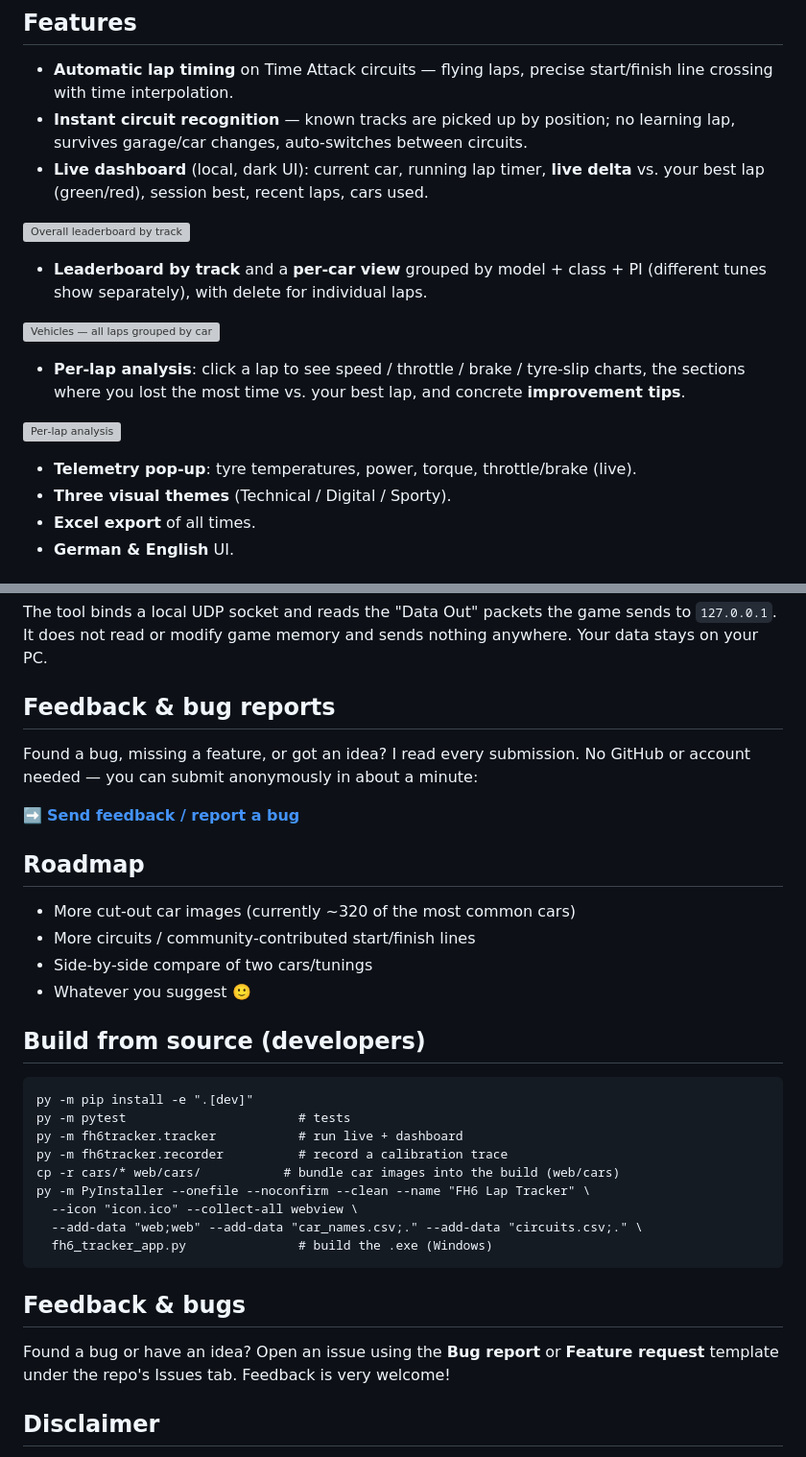
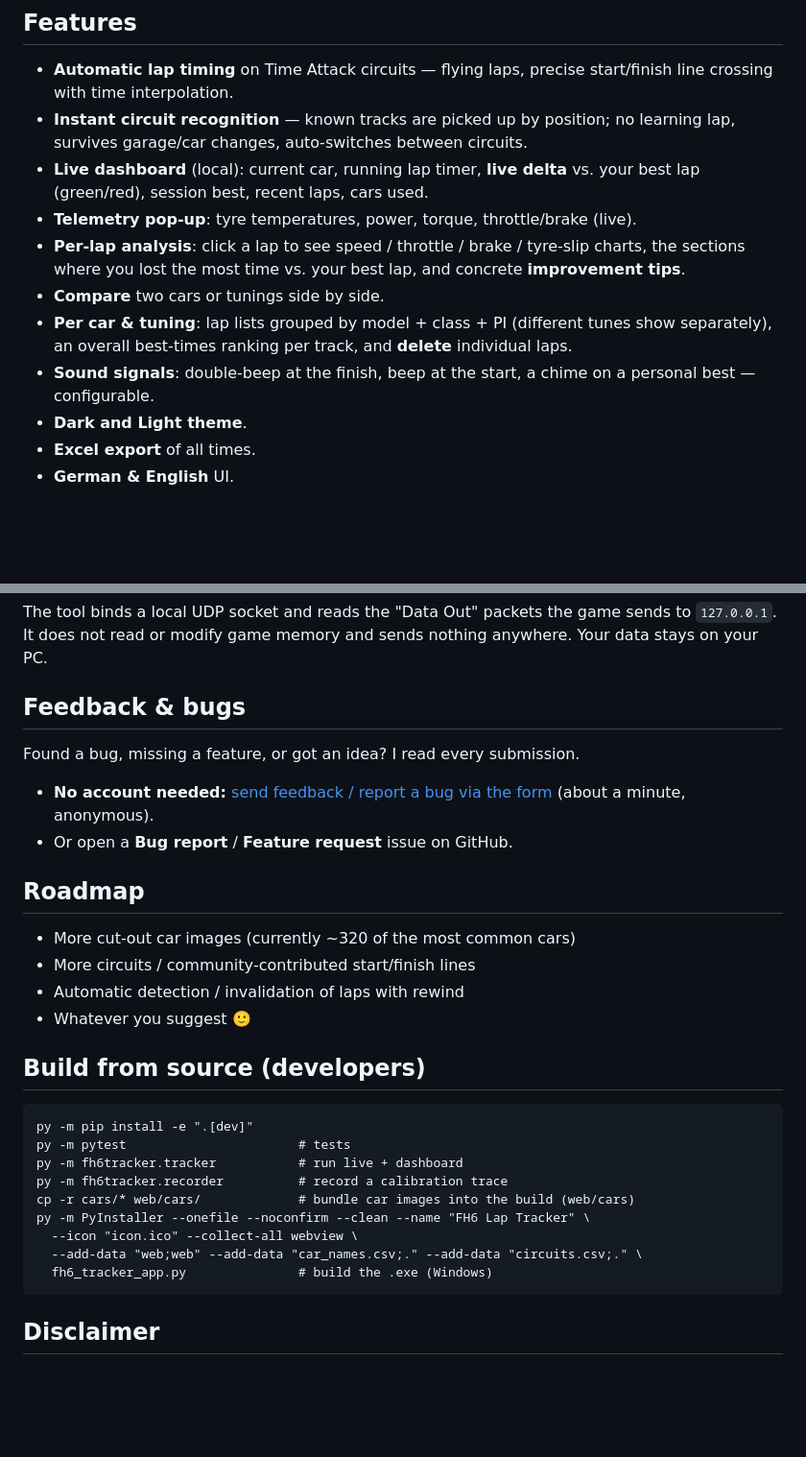
Before and after one commit to t1moleh/Forza-Horizon-6-Time-Attack-Tracker, a Markdown page: README.md, 2 parts joined by grey strips. Shown at 96% size. Rendered like a GitHub page; blank space fills up the shorter version; grey boxes are pictures that could not be loaded.

Commit message:
README: nach Merge bereinigt (tote docs/-Bilder raus, Themes/Feedback korrigiert, Tally-Formular behalten)

````diff
--- a/README.md
+++ b/README.md
@@ -58,24 +56,19 @@ and `lap_times.csv` next to the `.exe`.
   start/finish line crossing with time interpolation.
 - **Instant circuit recognition** — known tracks are picked up by position; no
   learning lap, survives garage/car changes, auto‑switches between circuits.
-- **Live dashboard** (local, dark UI): current car, running lap timer, **live
-  delta** vs. your best lap (green/red), session best, recent laps, cars used.
-
-![Overall leaderboard by track](https://raw.githubusercontent.com/t1moleh/Forza-Horizon-6-Time-Attack-Tracker/main/docs/overall.png)
-
-- **Leaderboard by track** and a **per‑car view** grouped by model + class + PI
-  (different tunes show separately), with delete for individual laps.
-
-![Vehicles — all laps grouped by car](https://raw.githubusercontent.com/t1moleh/Forza-Horizon-6-Time-Attack-Tracker/main/docs/vehicles.png)
-
+- **Live dashboard** (local): current car, running lap timer, **live delta** vs.
+  your best lap (green/red), session best, recent laps, cars used.
+- **Telemetry pop‑up**: tyre temperatures, power, torque, throttle/brake (live).
 - **Per‑lap analysis**: click a lap to see speed / throttle / brake / tyre‑slip
   charts, the sections where you lost the most time vs. your best lap, and
   concrete **improvement tips**.
-
-![Per‑lap analysis](https://raw.githubusercontent.com/t1moleh/Forza-Horizon-6-Time-Attack-Tracker/main/docs/analyze.png)
-
-- **Telemetry pop‑up**: tyre temperatures, power, torque, throttle/brake (live).
-- **Three visual themes** (Technical / Digital / Sporty).
+- **Compare** two cars or tunings side by side.
+- **Per car & tuning**: lap lists grouped by model + class + PI (different tunes
+  show separately), an overall best‑times ranking per track, and **delete**
+  individual laps.
+- **Sound signals**: double‑beep at the finish, beep at the start, a chime on a
+  personal best — configurable.
+- **Dark and Light theme**.
 - **Excel export** of all times.
 - **German & English** UI.
 
@@ -114,17 +107,19 @@ The tool binds a local UDP socket and reads the "Data Out" packets the game send
 to `127.0.0.1`. It does not read or modify game memory and sends nothing anywhere.
 Your data stays on your PC.
 
-## Feedback & bug reports
+## Feedback & bugs
 
-Found a bug, missing a feature, or got an idea? I read every submission. No GitHub or account needed — you can submit anonymously in about a minute:
+Found a bug, missing a feature, or got an idea? I read every submission.
 
-➡️ **[Send feedback / report a bug](https://tally.so/r/Y5e55q)**
+- **No account needed:** [send feedback / report a bug via the form](https://tally.so/r/Y5e55q)
+  (about a minute, anonymous).
+- Or open a **Bug report** / **Feature request** issue on GitHub.
 
 ## Roadmap
 
 - More cut‑out car images (currently ~320 of the most common cars)
 - More circuits / community‑contributed start/finish lines
-- Side‑by‑side compare of two cars/tunings
+- Automatic detection / invalidation of laps with rewind
 - Whatever you suggest 🙂
 
 ## Build from source (developers)
@@ -134,18 +129,13 @@ py -m pip install -e ".[dev]"
 py -m pytest                       # tests
 py -m fh6tracker.tracker           # run live + dashboard
 py -m fh6tracker.recorder          # record a calibration trace
-cp -r cars/* web/cars/           # bundle car images into the build (web/cars)
+cp -r cars/* web/cars/             # bundle car images into the build (web/cars)
 py -m PyInstaller --onefile --noconfirm --clean --name "FH6 Lap Tracker" \
   --icon "icon.ico" --collect-all webview \
   --add-data "web;web" --add-data "car_names.csv;." --add-data "circuits.csv;." \
   fh6_tracker_app.py               # build the .exe (Windows)
 ```
 
-## Feedback & bugs
-
-Found a bug or have an idea? Open an issue using the **Bug report** or
-**Feature request** template under the repo's Issues tab. Feedback is very welcome!
-
 ## Disclaimer
 
 Not affiliated with Microsoft, Turn 10 or Playground Games. "Forza Horizon" is a
````
Also changed, not shown: other parts of README.md (+0 -2 lines).
